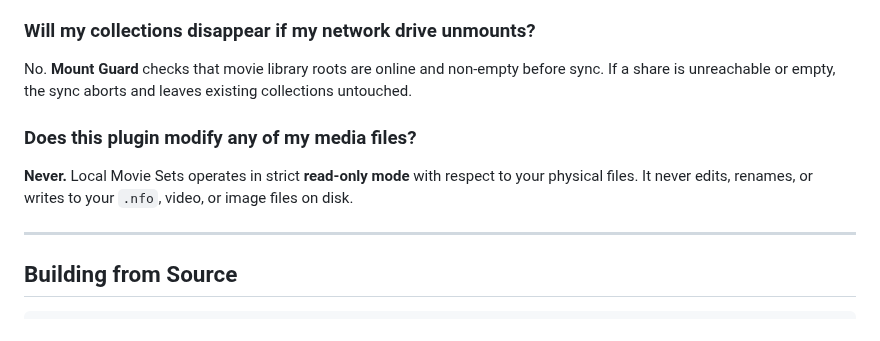
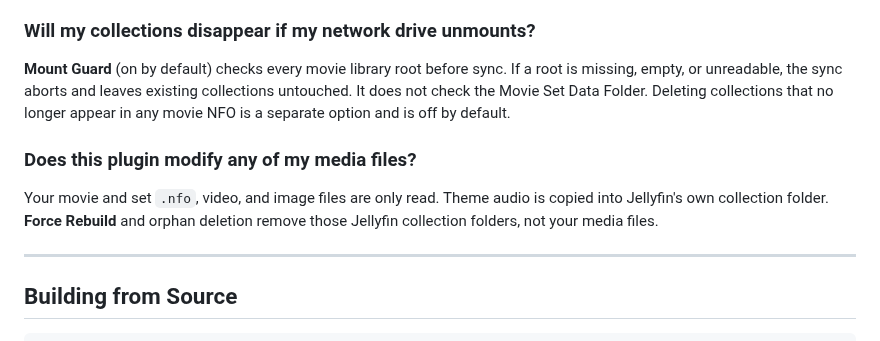
Before and after one commit to gitrys/jellyfin-local-movieset-addon, a Markdown page: README.md, the part around one of its changes. Drawn GitHub-style.

```diff
--- a/README.md
+++ b/README.md
@@ -144,10 +144,10 @@ You likely have Jellyfin's native **"Automatically add to collection"** option e
 In the dedicated set data folder (e.g. `_sets/Alien Collection/poster.jpg`). Optionally enable **Search movie folders for set artwork** and place `movieset-poster.jpg` / `movieset-fanart.jpg` in member movie folders. Theme music belongs only in the set folder (`theme.mp3` or a prefixed name).
 
 ### Will my collections disappear if my network drive unmounts?
-No. **Mount Guard** checks that movie library roots are online and non-empty before sync. If a share is unreachable or empty, the sync aborts and leaves existing collections untouched.
+**Mount Guard** (on by default) checks every movie library root before sync. If a root is missing, empty, or unreadable, the sync aborts and leaves existing collections untouched. It does not check the Movie Set Data Folder. Deleting collections that no longer appear in any movie NFO is a separate option and is off by default.
 
 ### Does this plugin modify any of my media files?
-**Never.** Local Movie Sets operates in strict **read-only mode** with respect to your physical files. It never edits, renames, or writes to your `.nfo`, video, or image files on disk.
+Your movie and set `.nfo`, video, and image files are only read. Theme audio is copied into Jellyfin's own collection folder. **Force Rebuild** and orphan deletion remove those Jellyfin collection folders, not your media files.
 
 ---
 
```
Also changed, not shown: other parts of README.md (+1 -1 lines), CHANGELOG.md (+19 -9 lines), images/plugin_diagnostics.png, images/plugin_diagnostics_preview.png, images/plugin_settings.png, images/plugin_setup_guide.png, 2 other files.
